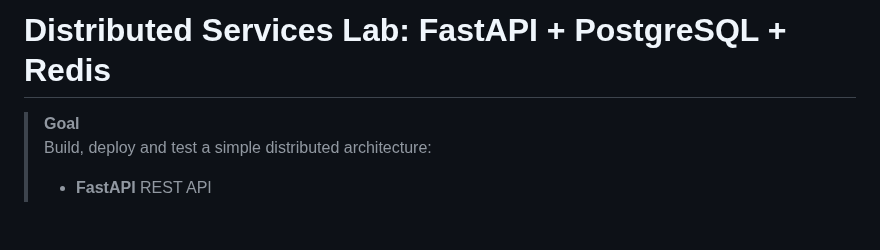
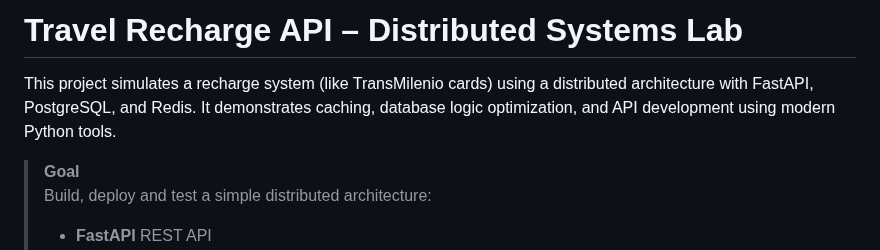
Before and after one commit to FreddyB200/sistema-recarga-viajes-backend, a Markdown page: README.md, the part around the change. Drawn GitHub-style; blank space fills up the shorter version.

Commit message:
Docs: Update README.md

```diff
--- a/README.md
+++ b/README.md
@@ -1,4 +1,5 @@
-# Distributed Services Lab: FastAPI + PostgreSQL + Redis
+# Travel Recharge API – Distributed Systems Lab
+This project simulates a recharge system (like TransMilenio cards) using a distributed architecture with FastAPI, PostgreSQL, and Redis. It demonstrates caching, database logic optimization, and API development using modern Python tools.
 
 > **Goal**
 > Build, deploy and test a simple distributed architecture:
```
